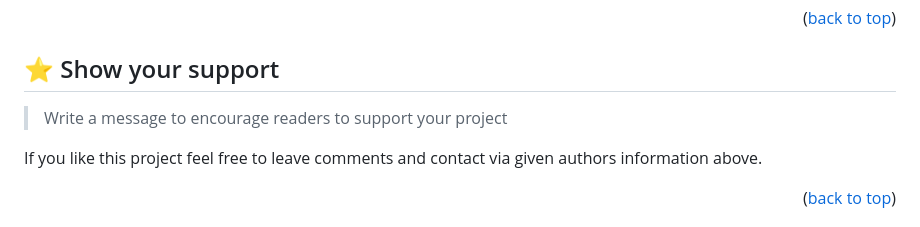
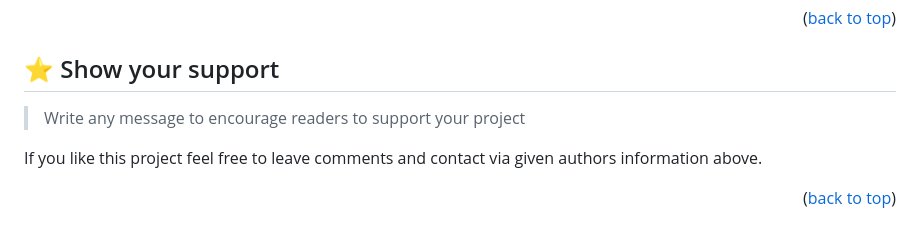
Before and after one commit to SAZZAD1Q2/Leaderboard, a Markdown page: README.md, the part around the change. GitHub-like rendering.

```diff
--- a/README.md
+++ b/README.md
@@ -165,7 +165,7 @@ Feel free to check the [issues page](../../issues/).
 
 ## ⭐️ Show your support <a name="support"></a>
 
-> Write a message to encourage readers to support your project
+> Write any message to encourage readers to support your project
 
 If you like this project feel free to leave comments and contact via given authors information above.
 
```
